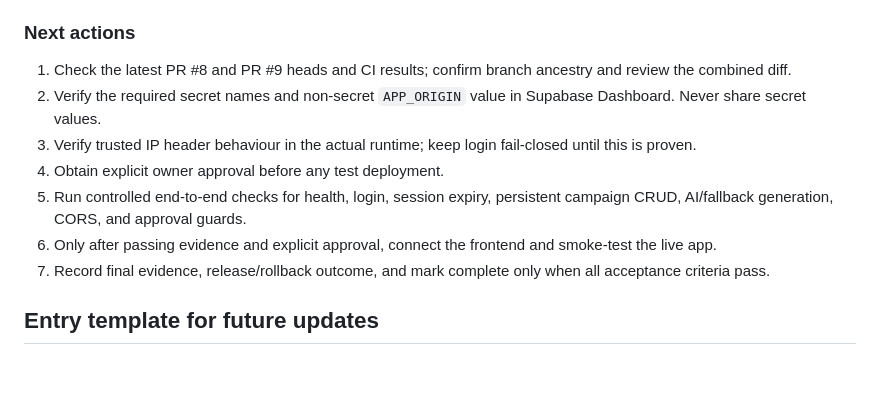
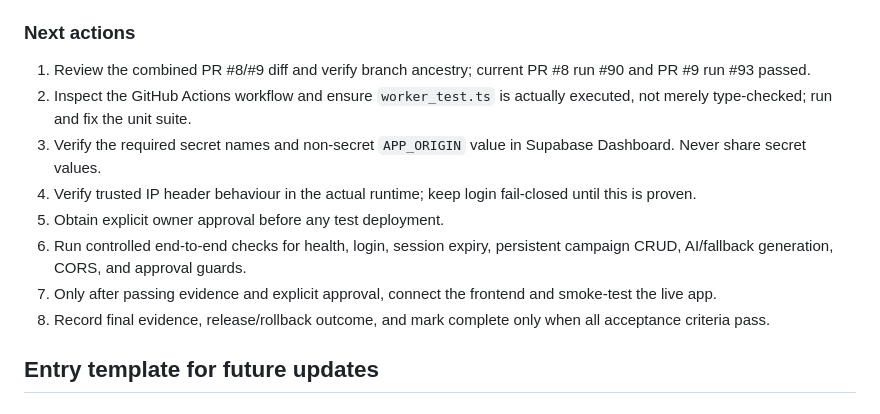
Before and after one commit to lucasmaxxinfo-sketch/marketer, a Markdown page: docs/APP_BUILD_LOG.md, the part around the change. Rendered like a GitHub page; blank space fills up the shorter version.

Commit message:
Record latest CI evidence and outstanding test verification

```diff
--- a/docs/APP_BUILD_LOG.md
+++ b/docs/APP_BUILD_LOG.md
@@ -46,13 +46,14 @@ This is the durable running log for the Marketing Genius Command Centre backend
 
 ### Next actions
 
-1. Check the latest PR #8 and PR #9 heads and CI results; confirm branch ancestry and review the combined diff.
-2. Verify the required secret names and non-secret `APP_ORIGIN` value in Supabase Dashboard. Never share secret values.
-3. Verify trusted IP header behaviour in the actual runtime; keep login fail-closed until this is proven.
-4. Obtain explicit owner approval before any test deployment.
-5. Run controlled end-to-end checks for health, login, session expiry, persistent campaign CRUD, AI/fallback generation, CORS, and approval guards.
-6. Only after passing evidence and explicit approval, connect the frontend and smoke-test the live app.
-7. Record final evidence, release/rollback outcome, and mark complete only when all acceptance criteria pass.
+1. Review the combined PR #8/#9 diff and verify branch ancestry; current PR #8 run #90 and PR #9 run #93 passed.
+2. Inspect the GitHub Actions workflow and ensure `worker_test.ts` is actually executed, not merely type-checked; run and fix the unit suite.
+3. Verify the required secret names and non-secret `APP_ORIGIN` value in Supabase Dashboard. Never share secret values.
+4. Verify trusted IP header behaviour in the actual runtime; keep login fail-closed until this is proven.
+5. Obtain explicit owner approval before any test deployment.
+6. Run controlled end-to-end checks for health, login, session expiry, persistent campaign CRUD, AI/fallback generation, CORS, and approval guards.
+7. Only after passing evidence and explicit approval, connect the frontend and smoke-test the live app.
+8. Record final evidence, release/rollback outcome, and mark complete only when all acceptance criteria pass.
 
 ## Entry template for future updates
 
```
